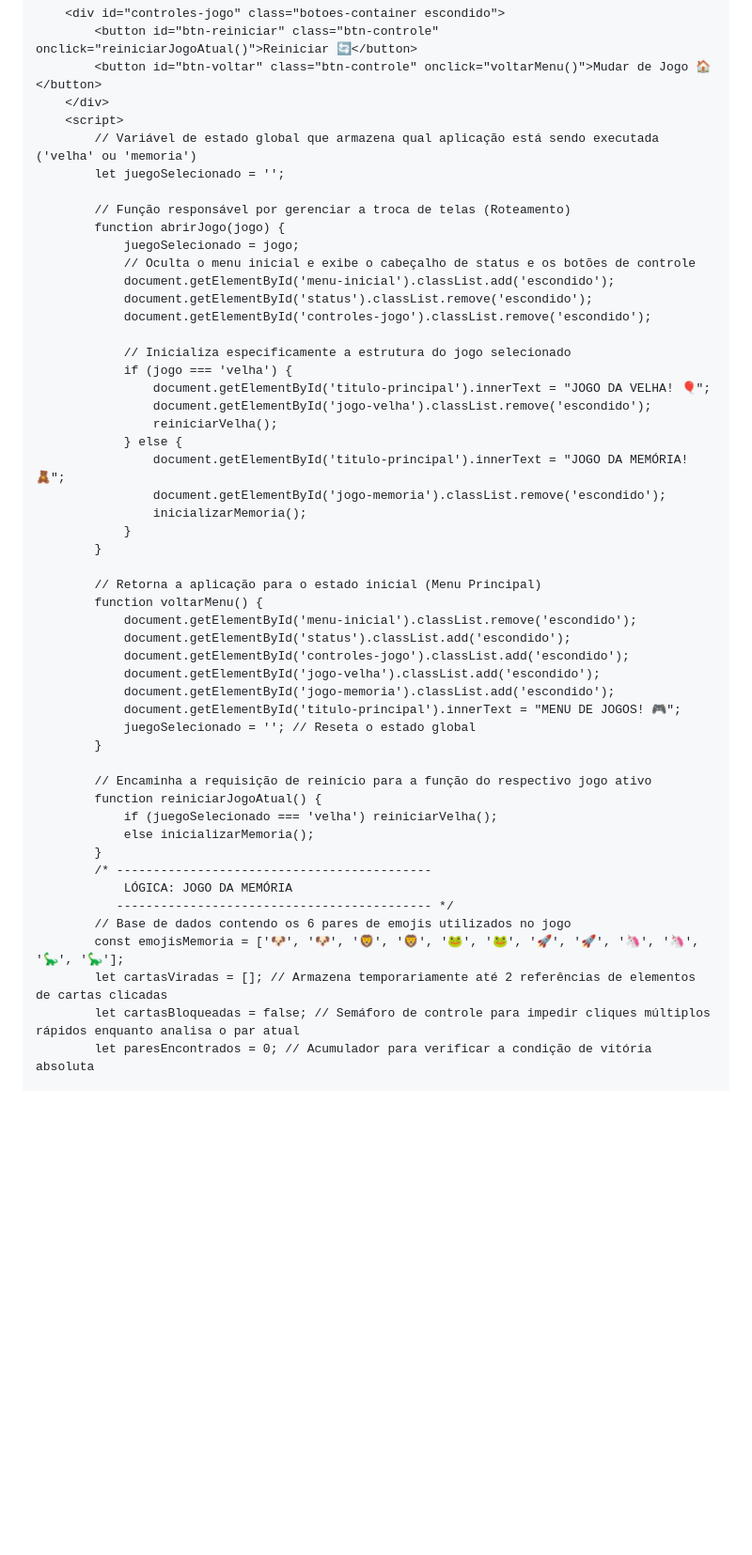
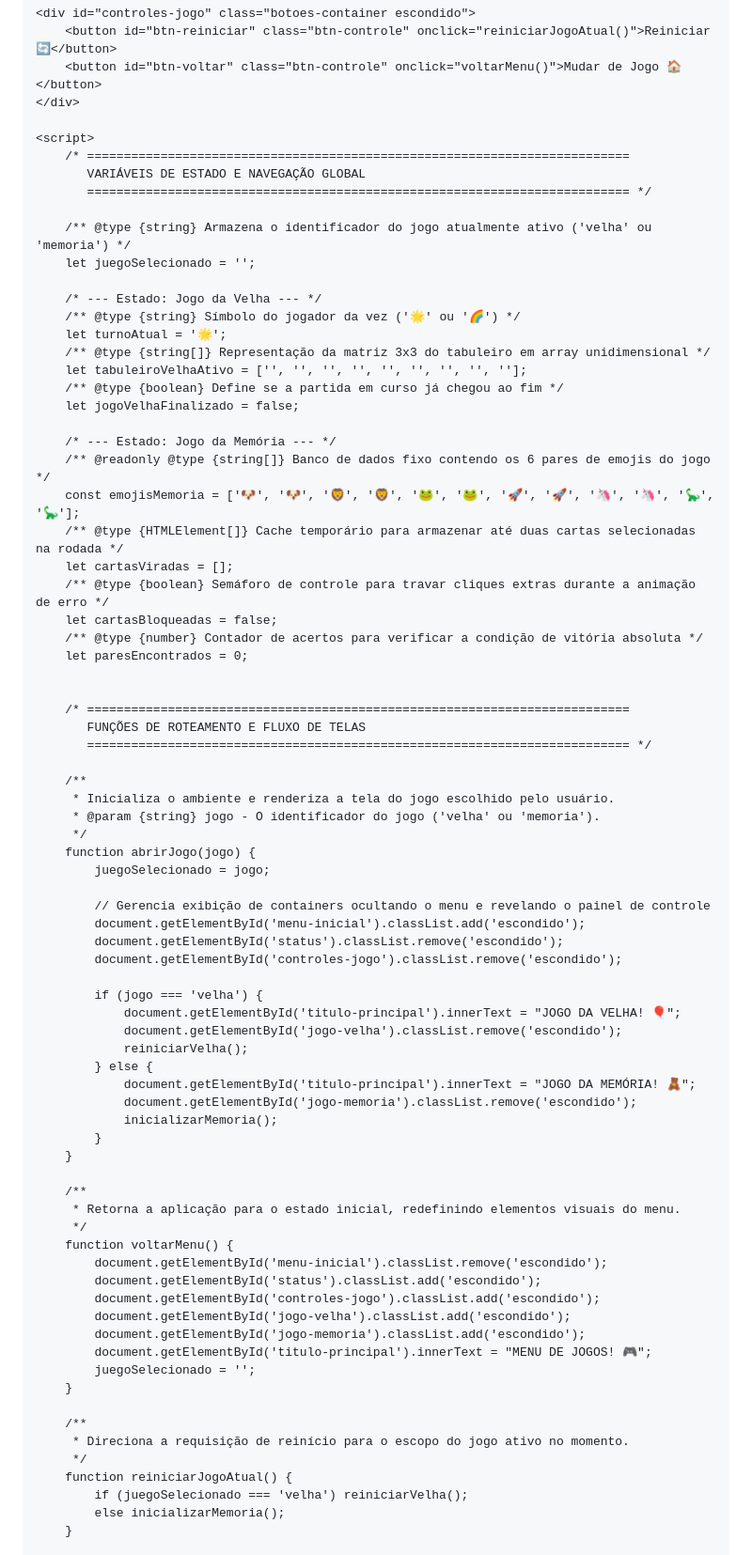
Before and after one commit to adspatrick/JOGOSINFANTISAV3, a Markdown page: README.md, the part around one of its changes. Shown at 94% size. Drawn GitHub-style; folded sections open; blank space fills up the shorter version.

```diff
--- a/README.md
+++ b/README.md
@@ -214,19 +219,50 @@ Definições básicas do documento, configurações de responsividade para dispo
         <button id="btn-reiniciar" class="btn-controle" onclick="reiniciarJogoAtual()">Reiniciar 🔄</button>
         <button id="btn-voltar" class="btn-controle" onclick="voltarMenu()">Mudar de Jogo 🏠</button>
     </div>
+
     <script>
-        // Variável de estado global que armazena qual aplicação está sendo executada ('velha' ou 'memoria')
+        /* ==========================================================================
+           VARIÁVEIS DE ESTADO E NAVEGAÇÃO GLOBAL
+           ========================================================================== */
+
+        /** @type {string} Armazena o identificador do jogo atualmente ativo ('velha' ou 'memoria') */
         let juegoSelecionado = '';
 
-        // Função responsável por gerenciar a troca de telas (Roteamento)
+        /* --- Estado: Jogo da Velha --- */
+        /** @type {string} Símbolo do jogador da vez ('🌟' ou '🌈') */
+        let turnoAtual = '🌟';
+        /** @type {string[]} Representação da matriz 3x3 do tabuleiro em array unidimensional */
+        let tabuleiroVelhaAtivo = ['', '', '', '', '', '', '', '', ''];
+        /** @type {boolean} Define se a partida em curso já chegou ao fim */
+        let jogoVelhaFinalizado = false;
+
+        /* --- Estado: Jogo da Memória --- */
+        /** @readonly @type {string[]} Banco de dados fixo contendo os 6 pares de emojis do jogo */
+        const emojisMemoria = ['🐶', '🐶', '🦁', '🦁', '🐸', '🐸', '🚀', '🚀', '🦄', '🦄', '🦕', '🦕'];
+        /** @type {HTMLElement[]} Cache temporário para armazenar até duas cartas selecionadas na rodada */
+        let cartasViradas = [];
+        /** @type {boolean} Semáforo de controle para travar cliques extras durante a animação de erro */
+        let cartasBloqueadas = false;
+        /** @type {number} Contador de acertos para verificar a condição de vitória absoluta */
+        let paresEncontrados = 0;
+
+
+        /* ==========================================================================
+           FUNÇÕES DE ROTEAMENTO E FLUXO DE TELAS
+           ========================================================================== */
+
+        /**
+         * Inicializa o ambiente e renderiza a tela do jogo escolhido pelo usuário.
+         * @param {string} jogo - O identificador do jogo ('velha' ou 'memoria').
+         */
         function abrirJogo(jogo) {
             juegoSelecionado = jogo;
-            // Oculta o menu inicial e exibe o cabeçalho de status e os botões de controle
+
+            // Gerencia exibição de containers ocultando o menu e revelando o painel de controle
             document.getElementById('menu-inicial').classList.add('escondido');
             document.getElementById('status').classList.remove('escondido');
             document.getElementById('controles-jogo').classList.remove('escondido');
 
-            // Inicializa especificamente a estrutura do jogo selecionado
             if (jogo === 'velha') {
                 document.getElementById('titulo-principal').innerText = "JOGO DA VELHA! 🎈";
                 document.getElementById('jogo-velha').classList.remove('escondido');
@@ -238,7 +274,9 @@ Definições básicas do documento, configurações de responsividade para dispo
             }
         }
 
-        // Retorna a aplicação para o estado inicial (Menu Principal)
+        /**
+         * Retorna a aplicação para o estado inicial, redefinindo elementos visuais do menu.
+         */
         function voltarMenu() {
             document.getElementById('menu-inicial').classList.remove('escondido');
             document.getElementById('status').classList.add('escondido');
@@ -246,20 +284,14 @@ Definições básicas do documento, configurações de responsividade para dispo
             document.getElementById('jogo-velha').classList.add('escondido');
             document.getElementById('jogo-memoria').classList.add('escondido');
             document.getElementById('titulo-principal').innerText = "MENU DE JOGOS! 🎮";
-            juegoSelecionado = ''; // Reseta o estado global
+            juegoSelecionado = '';
         }
 
-        // Encaminha a requisição de reinício para a função do respectivo jogo ativo
+        /**
+         * Direciona a requisição de reinício para o escopo do jogo ativo no momento.
+         */
         function reiniciarJogoAtual() {
             if (juegoSelecionado === 'velha') reiniciarVelha();
             else inicializarMemoria();
         }
-        /* -------------------------------------------
-            LÓGICA: JOGO DA MEMÓRIA
-           ------------------------------------------- */
-        // Base de dados contendo os 6 pares de emojis utilizados no jogo
-        const emojisMemoria = ['🐶', '🐶', '🦁', '🦁', '🐸', '🐸', '🚀', '🚀', '🦄', '🦄', '🦕', '🦕'];
-        let cartasViradas = []; // Armazena temporariamente até 2 referências de elementos de cartas clicadas
-        let cartasBloqueadas = false; // Semáforo de controle para impedir cliques múltiplos rápidos enquanto analisa o par atual
-        let paresEncontrados = 0; // Acumulador para verificar a condição de vitória absoluta
 
```
Also changed, not shown: other parts of README.md (+155 -70 lines).
